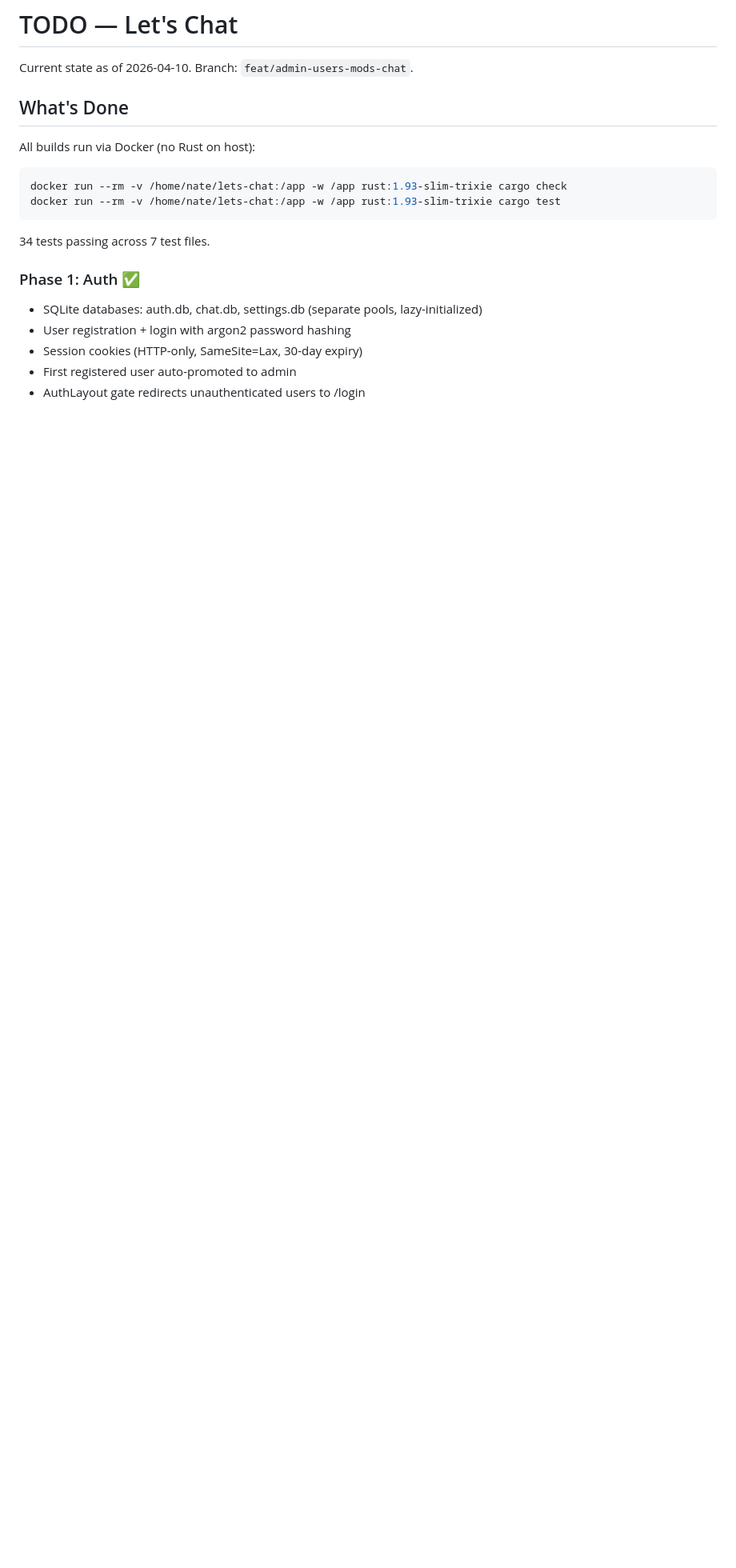
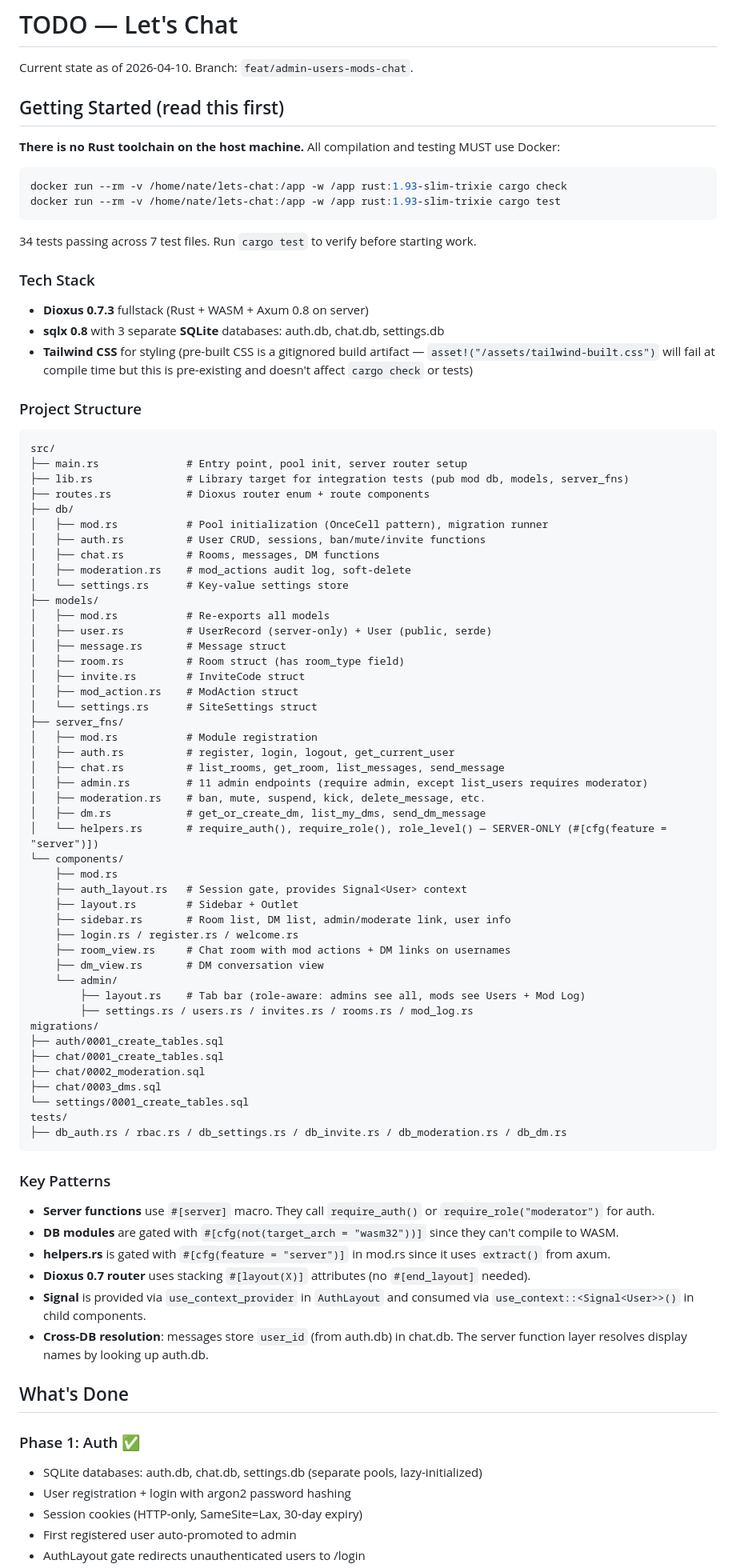
Before and after one commit to psa-systems/lets-chat, a Markdown page: TODO.md, the part around one of its changes. Shown at 80% size. Drawn GitHub-style; blank space fills up the shorter version.

Commit message:
docs: expand TODO.md with project structure, patterns, and agent-friendly guidance
Co-Authored-By: Claude Opus 4.6 <noreply@anthropic.com>

````diff
--- a/TODO.md
+++ b/TODO.md
@@ -2,15 +2,79 @@
 
 Current state as of 2026-04-10. Branch: `feat/admin-users-mods-chat`.
 
-## What's Done
+## Getting Started (read this first)
 
-All builds run via Docker (no Rust on host):
+**There is no Rust toolchain on the host machine.** All compilation and testing MUST use Docker:
 ```bash
 docker run --rm -v /home/nate/lets-chat:/app -w /app rust:1.93-slim-trixie cargo check
 docker run --rm -v /home/nate/lets-chat:/app -w /app rust:1.93-slim-trixie cargo test
 ```
 
-34 tests passing across 7 test files.
+34 tests passing across 7 test files. Run `cargo test` to verify before starting work.
+
+### Tech Stack
+- **Dioxus 0.7.3** fullstack (Rust + WASM + Axum 0.8 on server)
+- **sqlx 0.8** with 3 separate **SQLite** databases: auth.db, chat.db, settings.db
+- **Tailwind CSS** for styling (pre-built CSS is a gitignored build artifact — `asset!("/assets/tailwind-built.css")` will fail at compile time but this is pre-existing and doesn't affect `cargo check` or tests)
+
+### Project Structure
+```
+src/
+├── main.rs              # Entry point, pool init, server router setup
+├── lib.rs               # Library target for integration tests (pub mod db, models, server_fns)
+├── routes.rs            # Dioxus router enum + route components
+├── db/
+│   ├── mod.rs           # Pool initialization (OnceCell pattern), migration runner
+│   ├── auth.rs          # User CRUD, sessions, ban/mute/invite functions
+│   ├── chat.rs          # Rooms, messages, DM functions
+│   ├── moderation.rs    # mod_actions audit log, soft-delete
+│   └── settings.rs      # Key-value settings store
+├── models/
+│   ├── mod.rs           # Re-exports all models
+│   ├── user.rs          # UserRecord (server-only) + User (public, serde)
+│   ├── message.rs       # Message struct
+│   ├── room.rs          # Room struct (has room_type field)
+│   ├── invite.rs        # InviteCode struct
+│   ├── mod_action.rs    # ModAction struct
+│   └── settings.rs      # SiteSettings struct
+├── server_fns/
+│   ├── mod.rs           # Module registration
+│   ├── auth.rs          # register, login, logout, get_current_user
+│   ├── chat.rs          # list_rooms, get_room, list_messages, send_message
+│   ├── admin.rs         # 11 admin endpoints (require admin, except list_users requires moderator)
+│   ├── moderation.rs    # ban, mute, suspend, kick, delete_message, etc.
+│   ├── dm.rs            # get_or_create_dm, list_my_dms, send_dm_message
+│   └── helpers.rs       # require_auth(), require_role(), role_level() — SERVER-ONLY (#[cfg(feature = "server")])
+└── components/
+    ├── mod.rs
+    ├── auth_layout.rs   # Session gate, provides Signal<User> context
+    ├── layout.rs        # Sidebar + Outlet
+    ├── sidebar.rs       # Room list, DM list, admin/moderate link, user info
+    ├── login.rs / register.rs / welcome.rs
+    ├── room_view.rs     # Chat room with mod actions + DM links on usernames
+    ├── dm_view.rs       # DM conversation view
+    └── admin/
+        ├── layout.rs    # Tab bar (role-aware: admins see all, mods see Users + Mod Log)
+        ├── settings.rs / users.rs / invites.rs / rooms.rs / mod_log.rs
+migrations/
+├── auth/0001_create_tables.sql
+├── chat/0001_create_tables.sql
+├── chat/0002_moderation.sql
+├── chat/0003_dms.sql
+└── settings/0001_create_tables.sql
+tests/
+├── db_auth.rs / rbac.rs / db_settings.rs / db_invite.rs / db_moderation.rs / db_dm.rs
+```
+
+### Key Patterns
+- **Server functions** use `#[server]` macro. They call `require_auth()` or `require_role("moderator")` for auth.
+- **DB modules** are gated with `#[cfg(not(target_arch = "wasm32"))]` since they can't compile to WASM.
+- **helpers.rs** is gated with `#[cfg(feature = "server")]` in mod.rs since it uses `extract()` from axum.
+- **Dioxus 0.7 router** uses stacking `#[layout(X)]` attributes (no `#[end_layout]` needed).
+- **Signal<User>** is provided via `use_context_provider` in `AuthLayout` and consumed via `use_context::<Signal<User>>()` in child components.
+- **Cross-DB resolution**: messages store `user_id` (from auth.db) in chat.db. The server function layer resolves display names by looking up auth.db.
+
+## What's Done
 
 ### Phase 1: Auth ✅
 - SQLite databases: auth.db, chat.db, settings.db (separate pools, lazy-initialized)
````
Also changed, not shown: other parts of TODO.md (+19 -5 lines).
